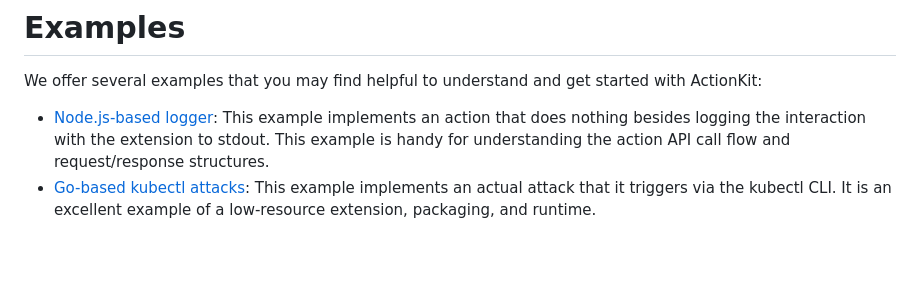
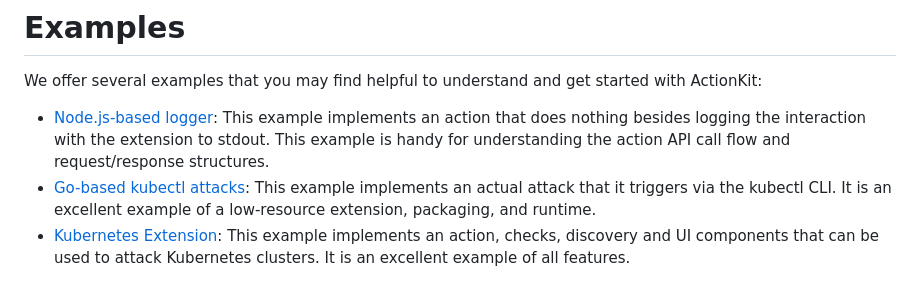
Before and after one commit to steadybit/action-kit, a Markdown page: docs/examples.md, the part around the change. Rendered like a GitHub page; blank space fills up the shorter version.

```diff
--- a/docs/examples.md
+++ b/docs/examples.md
@@ -6,3 +6,5 @@ We offer several examples that you may find helpful to understand and get starte
   to stdout. This example is handy for understanding the action API call flow and request/response structures.
 - [Go-based kubectl attacks](/examples/go-kubectl): This example implements an actual attack that it triggers via the kubectl CLI. It is an excellent
   example of a low-resource extension, packaging, and runtime.
+- [Kubernetes Extension](https://github.com/steadybit/extension-kubernetes): This example implements an action, checks, discovery and UI components that can be used to attack Kubernetes clusters. It is an excellent
+  example of all features.
```
Also changed, not shown: docs/widgets.md (+54 -0 lines), docs/KubernetesEventsLog.png (added), docs/img/widgets/tooltip.png (added), 2 other files.
